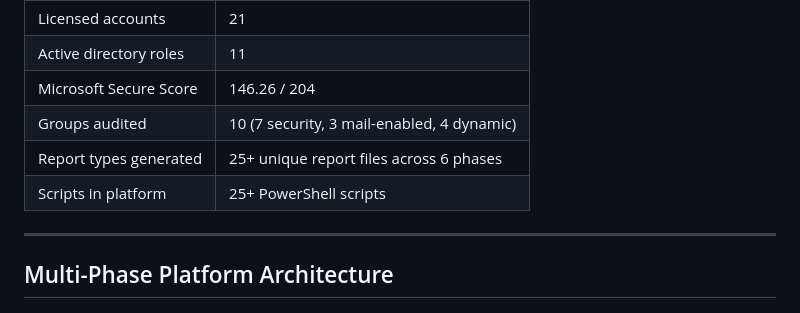
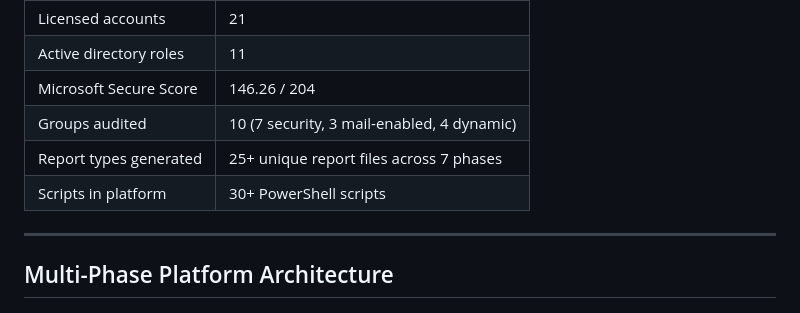
Before and after one commit to rahatislamanik-spec/Enterprise-IT-Security-Operations-Toolkit, a Markdown page: README.md, the part around the change. Rendered like a GitHub page.

Commit message:
Fix README: 7 phases and 30+ scripts in metrics table

```diff
--- a/README.md
+++ b/README.md
@@ -47,8 +47,8 @@ From the M365 E3/E5 lab environment:
 | Active directory roles | 11 |
 | Microsoft Secure Score | 146.26 / 204 |
 | Groups audited | 10 (7 security, 3 mail-enabled, 4 dynamic) |
-| Report types generated | 25+ unique report files across 6 phases |
-| Scripts in platform    | 25+ PowerShell scripts                     |
+| Report types generated | 25+ unique report files across 7 phases |
+| Scripts in platform    | 30+ PowerShell scripts                     |
 
 ---
 
```
